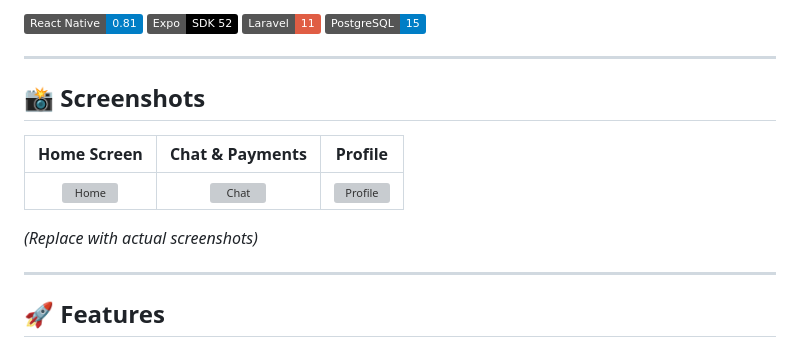
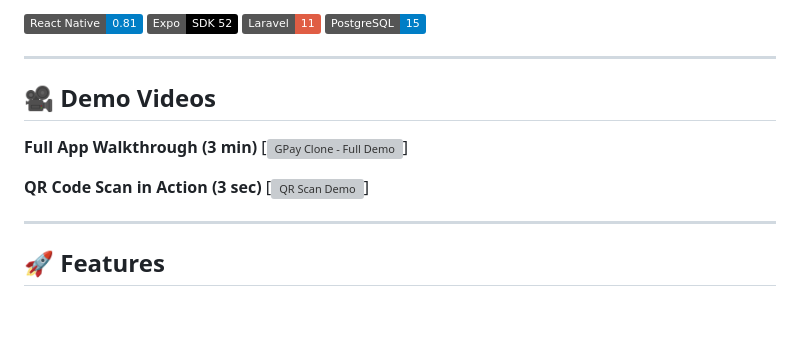
Before and after one commit to joyal777/gpay-app, a Markdown page: README.md, the part around the change. Rendered like a GitHub page; badges without logos; blank space fills up the shorter version; grey boxes are pictures that could not be loaded.

Commit message:
Change screenshots section to demo videos
Updated the README to replace screenshots with demo videos.

```diff
--- a/README.md
+++ b/README.md
@@ -9,13 +9,13 @@ A complete Google Pay clone built with **React Native (Expo)** frontend and **La
 
 ---
 
-## 📸 Screenshots
+## 🎥 Demo Videos
 
-| Home Screen | Chat & Payments | Profile |
-|:---:|:---:|:---:|
-| ![Home](screenshots/home.png) | ![Chat](screenshots/chat.png) | ![Profile](screenshots/profile.png) |
+**Full App Walkthrough (3 min)**
+[![GPay Clone - Full Demo](https://img.youtube.com/vi/YOUR_VIDEO_ID/0.jpg)]
 
-*(Replace with actual screenshots)*
+**QR Code Scan in Action (3 sec)**
+[![QR Scan Demo](https://img.youtube.com/vi/YOUR_VIDEO_ID2/0.jpg)]
 
 ---
 
```
